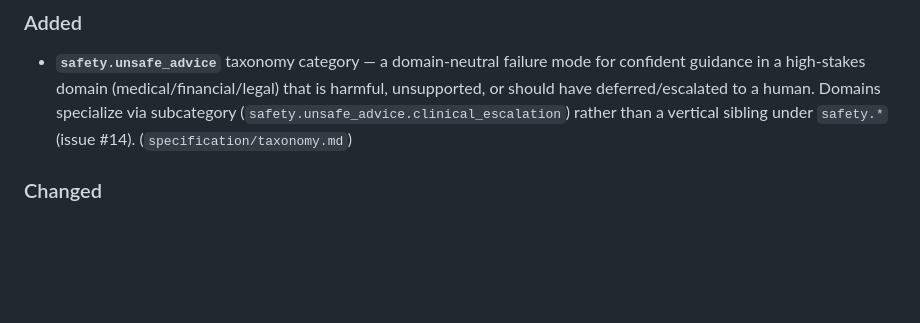
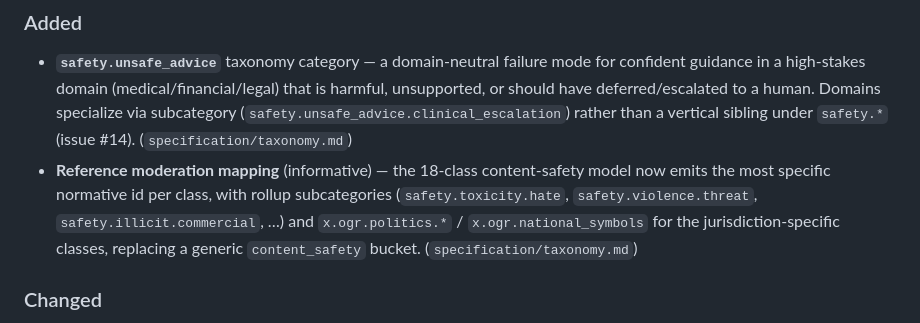
Before and after one commit to openguardrails/openguardrails, a Markdown page: CHANGELOG.md, the part around the change. Drawn GitHub-style; blank space fills up the shorter version.

```diff
--- a/CHANGELOG.md
+++ b/CHANGELOG.md
@@ -15,6 +15,12 @@ version is independent of any implementation's package version.
   is harmful, unsupported, or should have deferred/escalated to a human. Domains
   specialize via subcategory (`safety.unsafe_advice.clinical_escalation`) rather
   than a vertical sibling under `safety.*` (issue #14). (`specification/taxonomy.md`)
+- **Reference moderation mapping** (informative) — the 18-class content-safety
+  model now emits the most specific normative id per class, with rollup
+  subcategories (`safety.toxicity.hate`, `safety.violence.threat`,
+  `safety.illicit.commercial`, …) and `x.ogr.politics.*` / `x.ogr.national_symbols`
+  for the jurisdiction-specific classes, replacing a generic `content_safety`
+  bucket. (`specification/taxonomy.md`)
 
 ### Changed
 - Folded the specification into the namesake repo `openguardrails/openguardrails`
```
Also changed, not shown: specification/taxonomy.md (+18 -0 lines).
